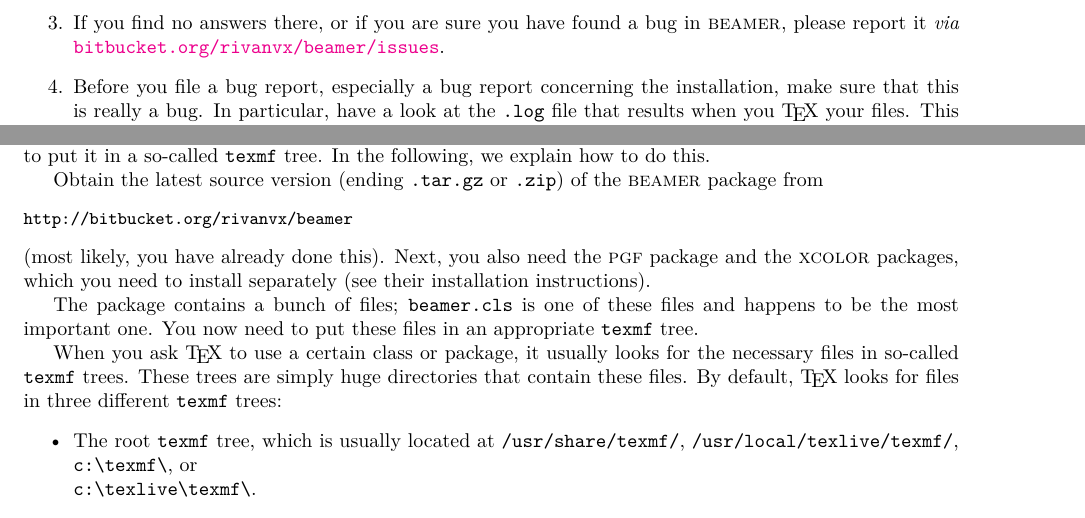
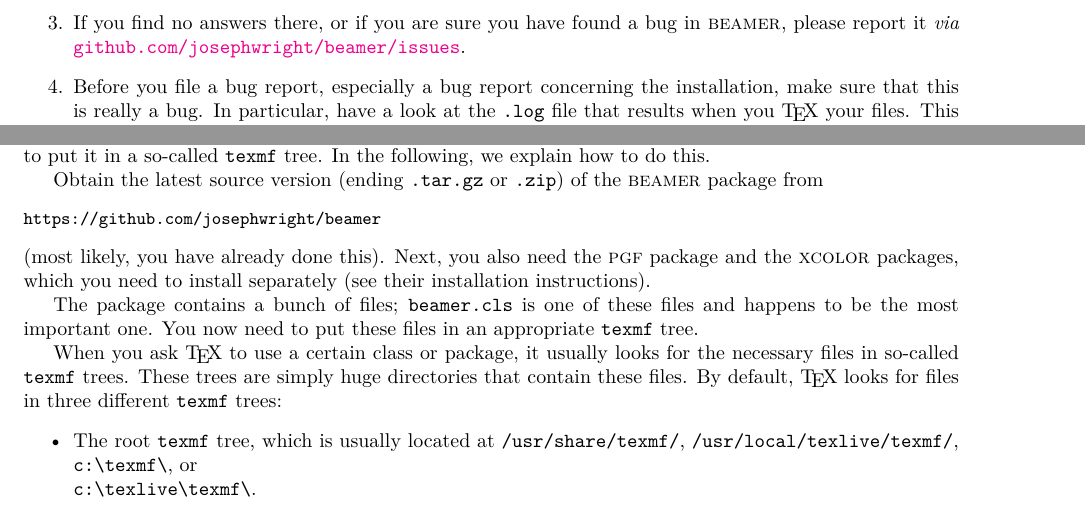
Before and after one commit to josephwright/beamer, a LaTeX document (doc/beameruserguide.tex, which reads doc/beamerug-installation.tex, doc/beamerug-introduction.tex): two parts of pages 12 and 15 of 223, joined at a grey line, cut so that both start at the same text. Compiled offline with pdfLaTeX; a missing font is replaced by an installed copy or a similar font; a LaTeX package or settings file that is missing is left out.

Commit message:
Bitbucket -> GitHub (fixes #341)

```diff
--- a/doc/beamerug-installation.tex
+++ b/doc/beamerug-installation.tex
@@ -80,7 +80,7 @@
 
 Obtain the latest source version (ending |.tar.gz| or |.zip|) of the \beamer\ package from
 \begin{verbatim}
-http://bitbucket.org/rivanvx/beamer
+https://github.com/josephwright/beamer
 \end{verbatim}
 (most likely, you have already done this). Next, you also need the \textsc{pgf} package and the \textsc{xcolor} packages, which you need to install separately (see their installation instructions).
 
--- a/doc/beamerug-introduction.tex
+++ b/doc/beamerug-introduction.tex
@@ -157,7 +157,7 @@
   Perhaps someone has already reported a similar problem and someone has found a solution.
 \item
   If you find no answers there, or if you are sure you have found a bug in
-  \beamer{}, please report it \emph{via} \href{https://bitbucket.org/rivanvx/beamer/issues}{\texttt{bitbucket.org/rivanvx/beamer/issues}}.
+  \beamer{}, please report it \emph{via} \href{https://github.com/josephwright/beamer/issues}{\texttt{github.com/josephwright/beamer/issues}}.
 \item
   Before you file a bug report, especially a bug report concerning the installation, make sure that this is really a bug. In particular, have a look at the |.log| file that results when you \TeX\ your files. This |.log| file should show that all the right files are loaded from the right directories. Nearly all installation problems can be resolved by looking at the |.log| file.
 
```
Also changed, not shown: doc/beameruserguide.tex (+1 -1 lines).
